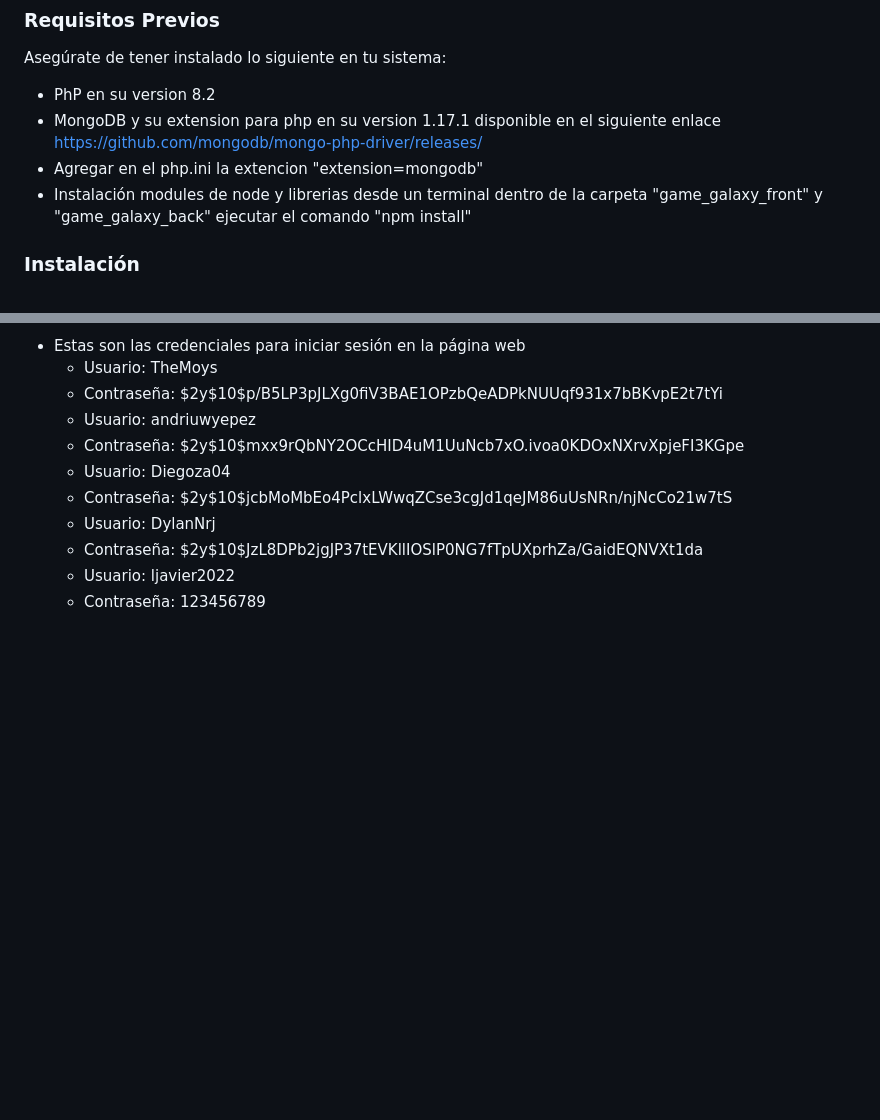
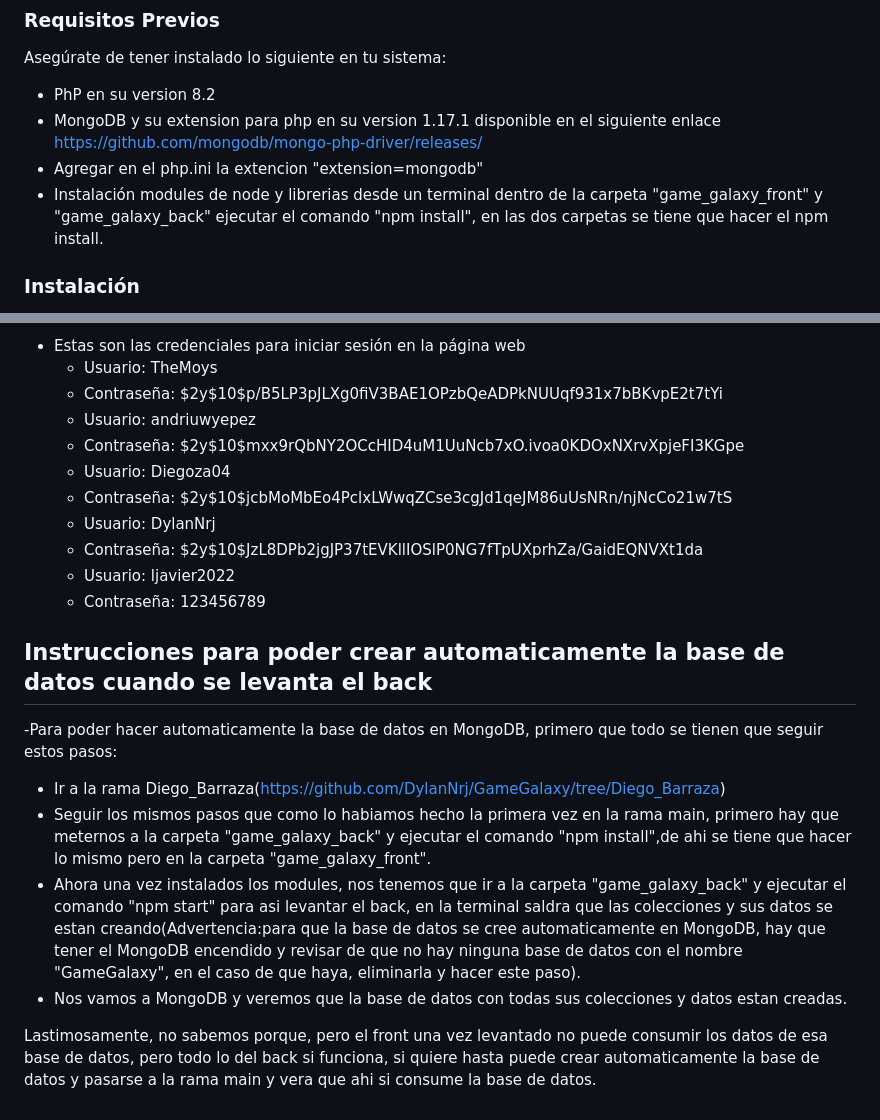
Before and after one commit to DylanNrj/GameGalaxy, a Markdown page: README.md, 2 parts joined by grey strips. GitHub-like rendering; blank space fills up the shorter version.

```diff
--- a/README.md
+++ b/README.md
@@ -17,7 +17,7 @@ Asegúrate de tener instalado lo siguiente en tu sistema:
 - PhP en su version 8.2
 - MongoDB y su extension para php en su version 1.17.1 disponible en el siguiente enlace https://github.com/mongodb/mongo-php-driver/releases/
 - Agregar en el php.ini la extencion "extension=mongodb"
-- Instalación modules de node y librerias desde un terminal dentro de la carpeta "game_galaxy_front" y "game_galaxy_back" ejecutar el comando "npm install"
+- Instalación modules de node y librerias desde un terminal dentro de la carpeta "game_galaxy_front" y "game_galaxy_back" ejecutar el comando "npm install", en las dos carpetas se tiene que hacer el npm install.
 
 ### Instalación
 
@@ -70,3 +70,13 @@ Asegúrate de tener instalado lo siguiente en tu sistema:
   * Contraseña: $2y$10$JzL8DPb2jgJP37tEVKllIOSlP0NG7fTpUXprhZa/GaidEQNVXt1da
   * Usuario: ljavier2022
   * Contraseña: 123456789
+
+## Instrucciones para poder crear automaticamente la base de datos cuando se levanta el back
+
+-Para poder hacer automaticamente la base de datos en MongoDB, primero que todo se tienen que seguir estos pasos:
+* Ir a la rama Diego_Barraza(https://github.com/DylanNrj/GameGalaxy/tree/Diego_Barraza)
+* Seguir los mismos pasos que como lo habiamos hecho la primera vez en la rama main, primero hay que meternos a la carpeta "game_galaxy_back" y ejecutar el comando "npm install",de ahi se tiene que hacer lo mismo pero en la carpeta "game_galaxy_front".
+* Ahora una vez instalados los modules, nos tenemos que ir a la carpeta "game_galaxy_back" y ejecutar el comando "npm start" para asi levantar el back, en la terminal saldra que las colecciones y sus datos se estan creando(Advertencia:para que la base de datos se cree automaticamente en MongoDB, hay que tener el MongoDB encendido y revisar de que no hay ninguna base de datos con el nombre "GameGalaxy", en el caso de que haya, eliminarla y hacer este paso).
+* Nos vamos a MongoDB y veremos que la base de datos con todas sus colecciones y datos estan creadas.
+
+Lastimosamente, no sabemos porque, pero el front una vez levantado no puede consumir los datos de esa base de datos, pero todo lo del back si funciona, si quiere hasta puede crear automaticamente la base de datos y pasarse a la rama main y vera que ahi si consume la base de datos.
```
